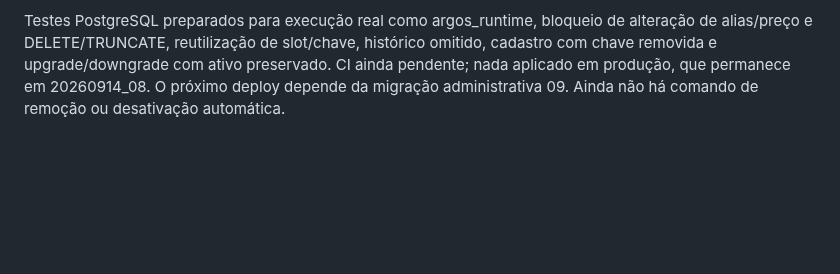
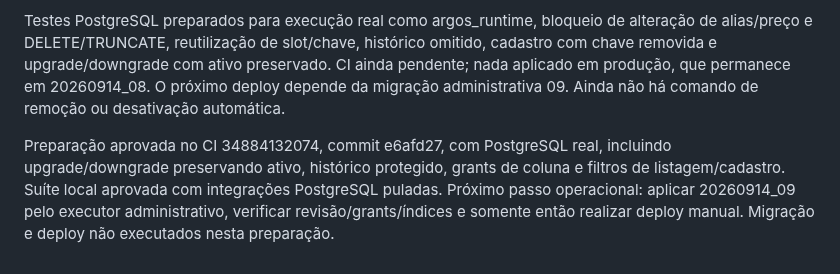
Before and after one commit to devbenjaminsantos/argos, a Markdown page: docs/V2_TELEGRAM_REMOVAL.md, the part around the change. Rendered like a GitHub page; blank space fills up the shorter version.

Commit message:
docs: record logical removal schema CI approval

```diff
--- a/docs/V2_TELEGRAM_REMOVAL.md
+++ b/docs/V2_TELEGRAM_REMOVAL.md
@@ -74,3 +74,5 @@ Em 14/09/2026, usuário aprovou o processo após deploy dep-dak3rcbl550s73buab9g
 Revisão 20260914_09 adiciona removed_at nullable, troca unicidades por índices únicos parciais de ativos e concede UPDATE somente nessa coluna ao runtime. Modelo e filtros de `/produtos` e confirmação de cadastro atualizados. Downgrade online recusa qualquer produto removido e preserva ativos; downgrade offline recusado por exigir inspeção dos dados.
 
 Testes PostgreSQL preparados para execução real como argos_runtime, bloqueio de alteração de alias/preço e DELETE/TRUNCATE, reutilização de slot/chave, histórico omitido, cadastro com chave removida e upgrade/downgrade com ativo preservado. CI ainda pendente; nada aplicado em produção, que permanece em 20260914_08. O próximo deploy depende da migração administrativa 09. Ainda não há comando de remoção ou desativação automática.
+
+Preparação aprovada no CI 34884132074, commit e6afd27, com PostgreSQL real, incluindo upgrade/downgrade preservando ativo, histórico protegido, grants de coluna e filtros de listagem/cadastro. Suíte local aprovada com integrações PostgreSQL puladas. Próximo passo operacional: aplicar 20260914_09 pelo executor administrativo, verificar revisão/grants/índices e somente então realizar deploy manual. Migração e deploy não executados nesta preparação.
```
Also changed, not shown: ROADMAP.md (+3 -2 lines), docs/AI_SHARED_CONTEXT.md (+1 -1 lines).
